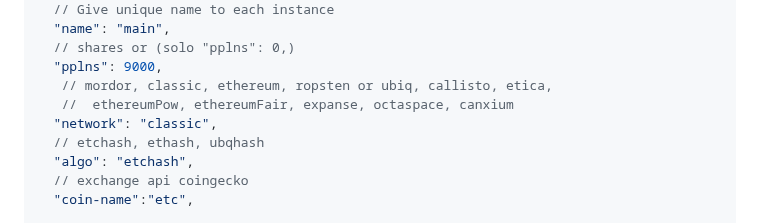
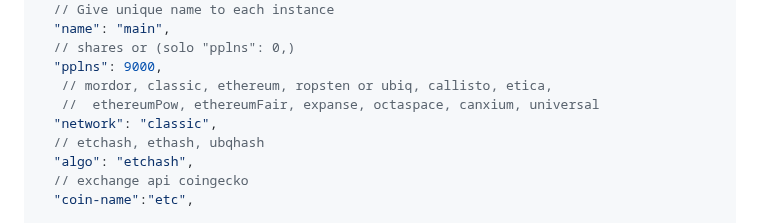
Before and after one commit to yuriy0803/open-etc-pool-friends, a Markdown page: README.md, the part around the change. GitHub-like rendering.

```diff
--- a/README.md
+++ b/README.md
@@ -306,7 +306,7 @@ otherwise you will get errors on start because of JSON comments.**
   // shares or (solo "pplns": 0,)
   "pplns": 9000,
    // mordor, classic, ethereum, ropsten or ubiq, callisto, etica,
-   //  ethereumPow, ethereumFair, expanse, octaspace, canxium
+   //  ethereumPow, ethereumFair, expanse, octaspace, canxium, universal
   "network": "classic",
   // etchash, ethash, ubqhash
   "algo": "etchash",
```
